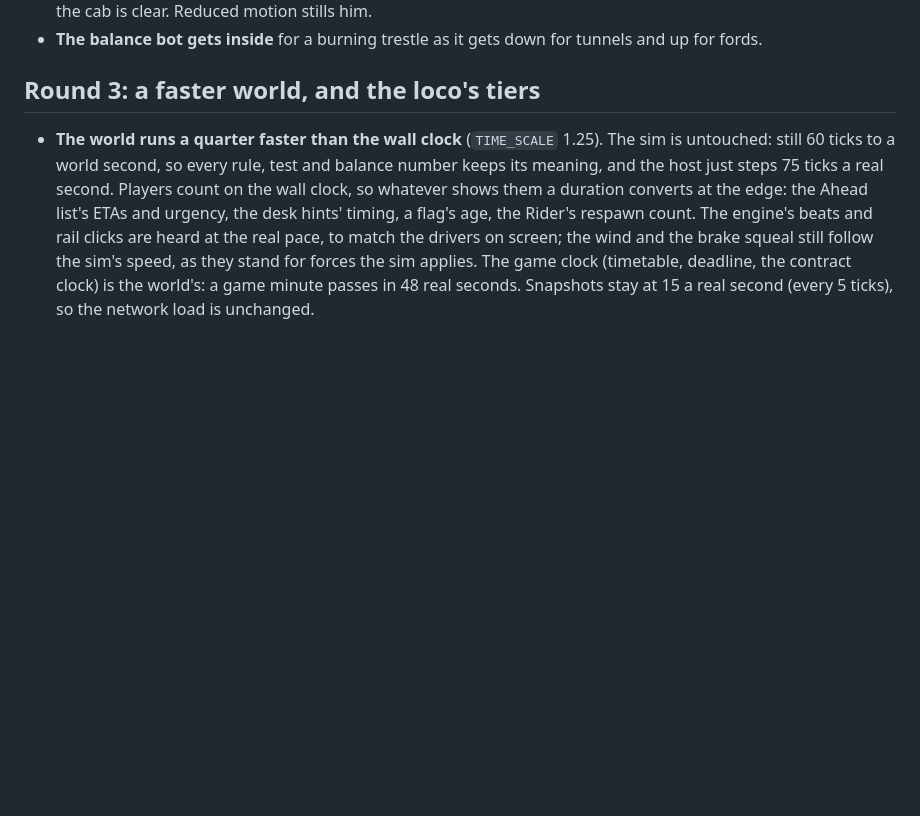
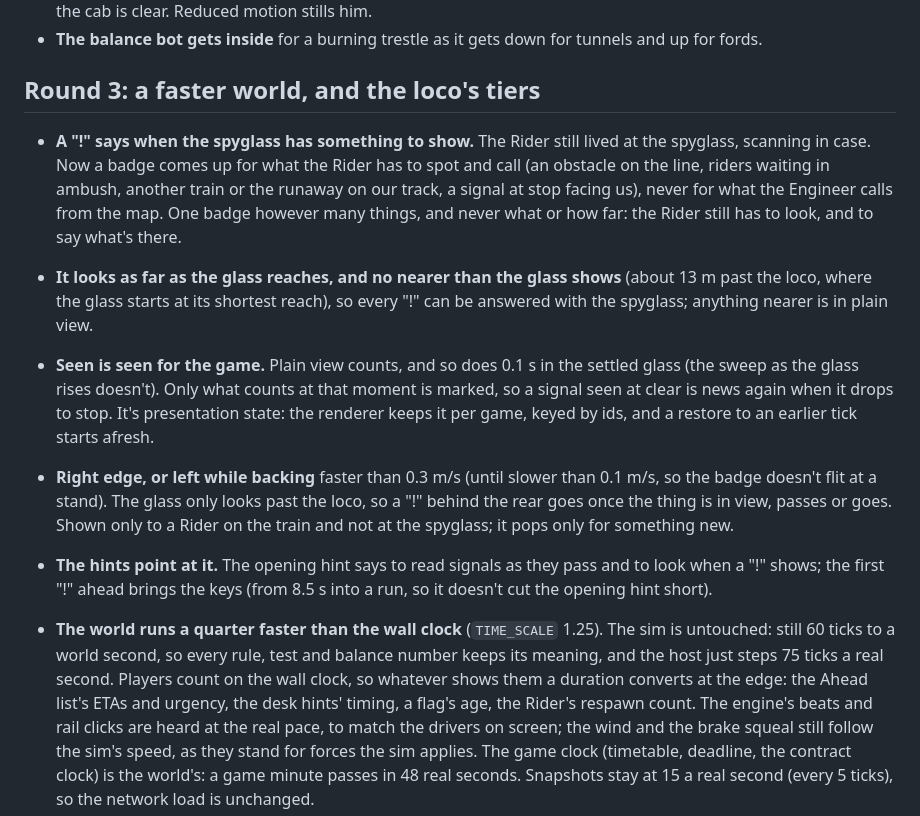
Before and after one commit to ekkeltype/spur, a Markdown page: DECISIONS.md, the part around the change. GitHub-like rendering; blank space fills up the shorter version.

Commit message:
Document the scout alert (spec §6.5, §18.2; DECISIONS)
Co-Authored-By: Claude Opus 5.5 (1M context) <noreply@anthropic.com>
Claude-Session: https://claude.ai/code/session_01DDDEANs4EpxKYpJsCTrNZB

```diff
--- a/DECISIONS.md
+++ b/DECISIONS.md
@@ -126,6 +126,12 @@ Tuned against `tests/balance.test.ts`: the autopilot drives while a bot Rider fi
 
 ## Round 3: a faster world, and the loco's tiers
 
+- **A "!" says when the spyglass has something to show.** The Rider still lived at the spyglass, scanning in case. Now a badge comes up for what the Rider has to spot and call (an obstacle on the line, riders waiting in ambush, another train or the runaway on our track, a signal at stop facing us), never for what the Engineer calls from the map. One badge however many things, and never what or how far: the Rider still has to look, and to say what's there.
+- **It looks as far as the glass reaches, and no nearer than the glass shows** (about 13 m past the loco, where the glass starts at its shortest reach), so every "!" can be answered with the spyglass; anything nearer is in plain view.
+- **Seen is seen for the game.** Plain view counts, and so does 0.1 s in the settled glass (the sweep as the glass rises doesn't). Only what counts at that moment is marked, so a signal seen at clear is news again when it drops to stop. It's presentation state: the renderer keeps it per game, keyed by ids, and a restore to an earlier tick starts afresh.
+- **Right edge, or left while backing** faster than 0.3 m/s (until slower than 0.1 m/s, so the badge doesn't flit at a stand). The glass only looks past the loco, so a "!" behind the rear goes once the thing is in view, passes or goes. Shown only to a Rider on the train and not at the spyglass; it pops only for something new.
+- **The hints point at it.** The opening hint says to read signals as they pass and to look when a "!" shows; the first "!" ahead brings the keys (from 8.5 s into a run, so it doesn't cut the opening hint short).
+
 - **The world runs a quarter faster than the wall clock** (`TIME_SCALE` 1.25). The sim is untouched: still 60 ticks to a world second, so every rule, test and balance number keeps its meaning, and the host just steps 75 ticks a real second. Players count on the wall clock, so whatever shows them a duration converts at the edge: the Ahead list's ETAs and urgency, the desk hints' timing, a flag's age, the Rider's respawn count. The engine's beats and rail clicks are heard at the real pace, to match the drivers on screen; the wind and the brake squeal still follow the sim's speed, as they stand for forces the sim applies. The game clock (timetable, deadline, the contract clock) is the world's: a game minute passes in 48 real seconds. Snapshots stay at 15 a real second (every 5 ticks), so the network load is unchanged.
 - **The loco's tiers: power and speed.** Power multiplies the tractive effort: quicker away, stronger up grades, and a little more top speed. Speed cuts the drag: more top speed, nothing at a crawl. So one line is for heavy trains and hills, the other for the long straights. Each tier states its whole gain over stock (the highest owned counts), so a blurb is true on its own. A whole line costs about a third of what the campaign pays ($760 for power, $650 for speed), so a pair chooses. What a faster train buys: more cargo while still outrunning boarding horsemen (48 mph), at the price of more road to stop in and curves taken at its peril. Deadlines are still set for the stock loco, so the tiers make On time easier; that's a fair reward.
 - **One row per line in the shop.** Pips for the tiers owned, then only the next tier to buy (the whole line and its prices are in the row's tooltip), so a line never shows a button that can't be pressed. A refused purchase names the lowest tier missing, the one to buy now. A save holding a tier without the one below drops it (and the tiers above), which only an edited save can need.
```
Also changed, not shown: spur-spec.md (+14 -1 lines).
